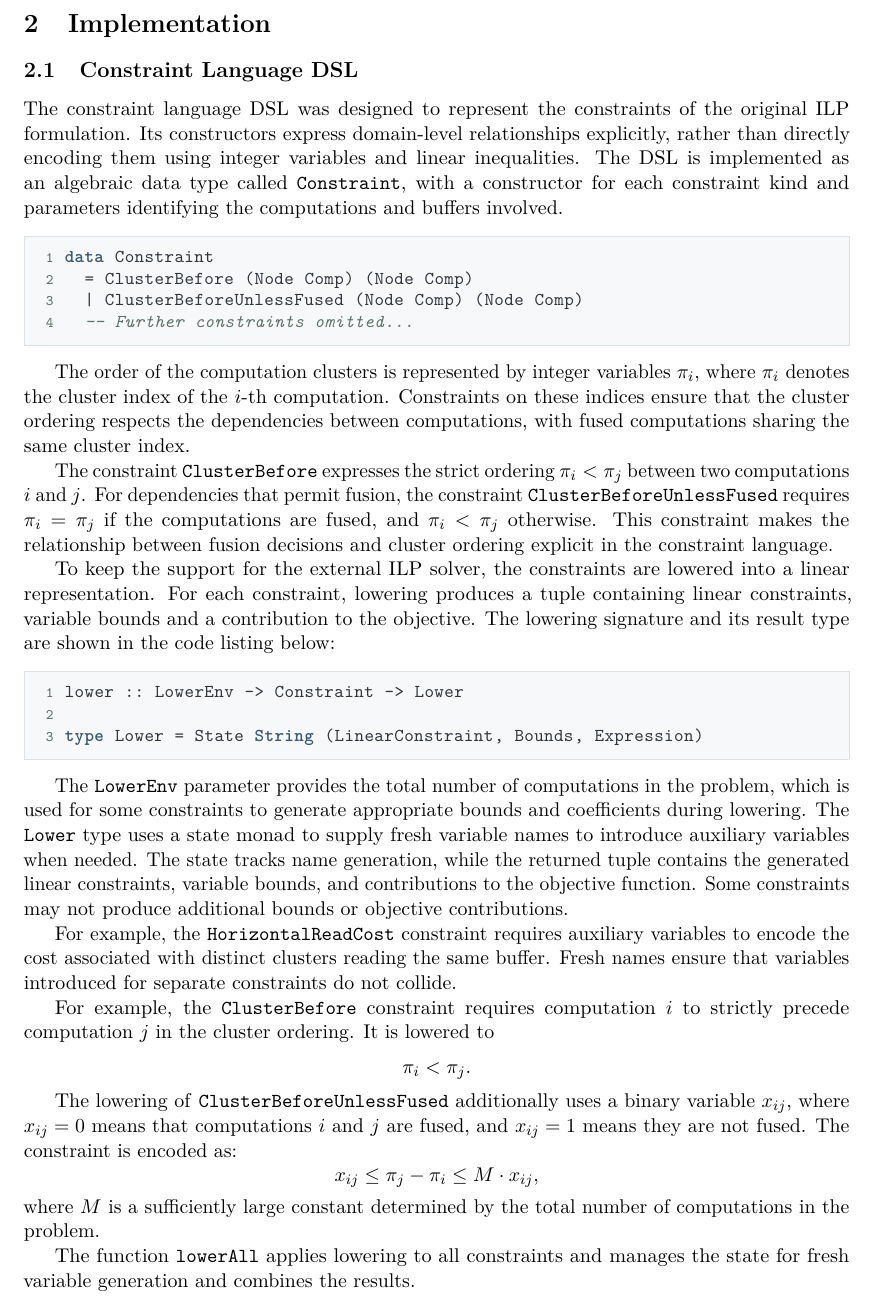
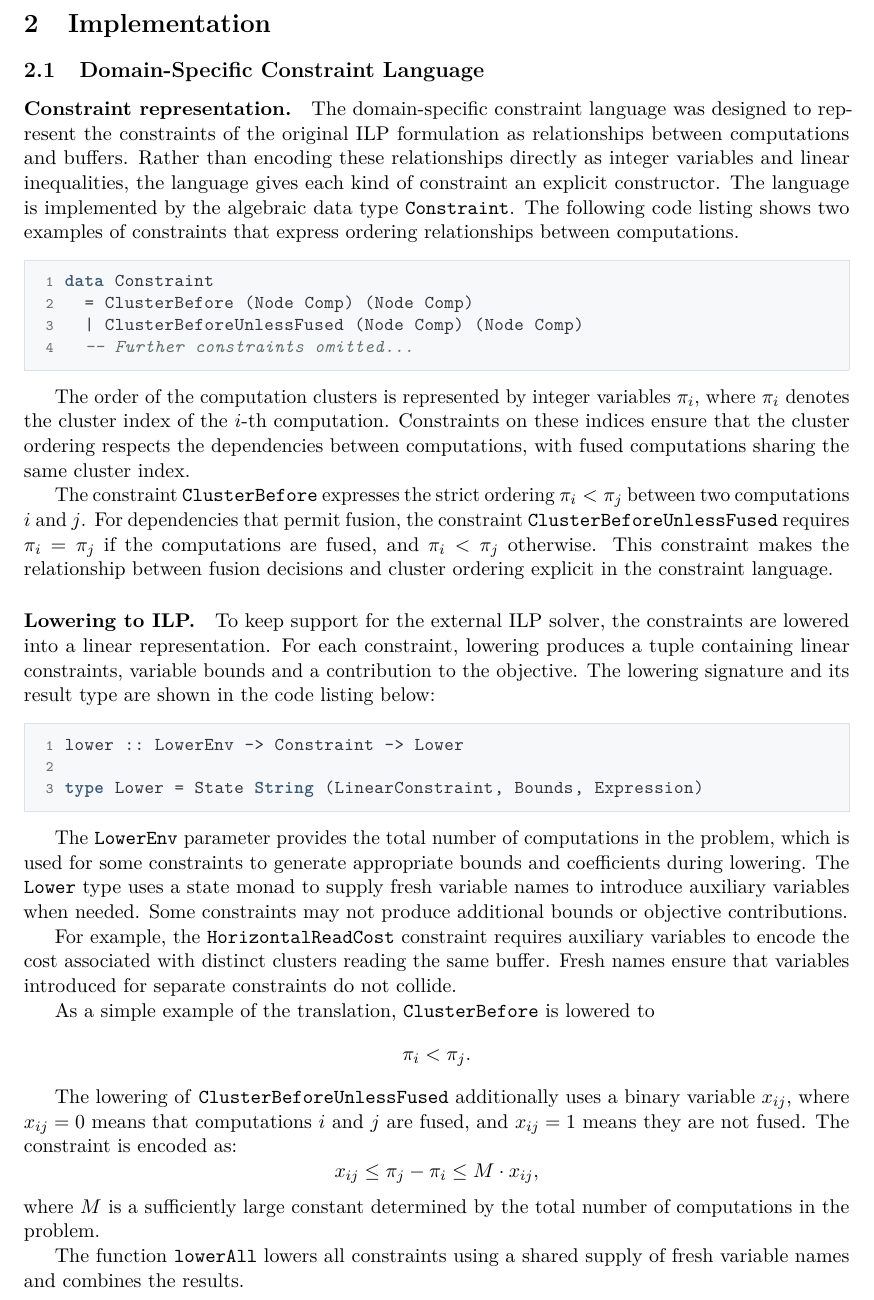
Before and after one commit to Tammo0987/setup-accelerate, a LaTeX document (report/main.tex, which reads report/chapter/implementation.tex): part of page 2 of 3, cut so that both start at the same text. Compiled offline with pdfLaTeX.

Commit message:
improves constraint dsl part

```diff
--- a/report/chapter/implementation.tex
+++ b/report/chapter/implementation.tex
@@ -1,10 +1,13 @@
 \section{Implementation}
 
-\subsection{Constraint Language DSL}
+\subsection{Domain-Specific Constraint Language}
 
-The constraint language DSL was designed to represent the constraints of the original ILP formulation.
-Its constructors express domain-level relationships explicitly, rather than directly encoding them using integer variables and linear inequalities.
-The DSL is implemented as an algebraic data type called \texttt{Constraint}, with a constructor for each constraint kind and parameters identifying the computations and buffers involved.
+\paragraph{Constraint representation.}
+
+The domain-specific constraint language was designed to represent the constraints of the original ILP formulation as relationships between computations and buffers.
+Rather than encoding these relationships directly as integer variables and linear inequalities, the language gives each kind of constraint an explicit constructor.
+The language is implemented by the algebraic data type \texttt{Constraint}.
+The following code listing shows two examples of constraints that express ordering relationships between computations.
 
 \begin{lstlisting}[language=Haskell]
 data Constraint
@@ -20,7 +23,9 @@ The constraint \texttt{ClusterBefore} expresses the strict ordering $\pi_i < \pi
 For dependencies that permit fusion, the constraint \texttt{ClusterBeforeUnlessFused} requires $\pi_i = \pi_j$ if the computations are fused, and $\pi_i < \pi_j$ otherwise.
 This constraint makes the relationship between fusion decisions and cluster ordering explicit in the constraint language.
 
-To keep the support for the external ILP solver, the constraints are lowered into a linear representation.
+\paragraph{Lowering to ILP.}
+
+To keep support for the external ILP solver, the constraints are lowered into a linear representation.
 For each constraint, lowering produces a tuple containing linear constraints, variable bounds and a contribution to the objective.
 The lowering signature and its result type are shown in the code listing below:
 
@@ -32,14 +37,12 @@ type Lower = State String (LinearConstraint, Bounds, Expression)
 
 The \texttt{LowerEnv} parameter provides the total number of computations in the problem, which is used for some constraints to generate appropriate bounds and coefficients during lowering.
 The \texttt{Lower} type uses a state monad to supply fresh variable names to introduce auxiliary variables when needed.
-The state tracks name generation, while the returned tuple contains the generated linear constraints, variable bounds, and contributions to the objective function.
 Some constraints may not produce additional bounds or objective contributions.
 
 For example, the \texttt{HorizontalReadCost} constraint requires auxiliary variables to encode the cost associated with distinct clusters reading the same buffer.
 Fresh names ensure that variables introduced for separate constraints do not collide.
 
-For example, the \texttt{ClusterBefore} constraint requires computation $i$ to strictly precede computation $j$ in the cluster ordering.
-It is lowered to
+As a simple example of the translation, \texttt{ClusterBefore} is lowered to
 \[
    \pi_i < \pi_j.
 \]
@@ -51,7 +54,7 @@ The constraint is encoded as:
 \]
 where $M$ is a sufficiently large constant determined by the total number of computations in the problem.
 
-The function \texttt{lowerAll} applies lowering to all constraints and manages the state for fresh variable generation and combines the results.
+The function \texttt{lowerAll} lowers all constraints using a shared supply of fresh variable names and combines the results.
 
 \subsection{Presolver}
 
```
